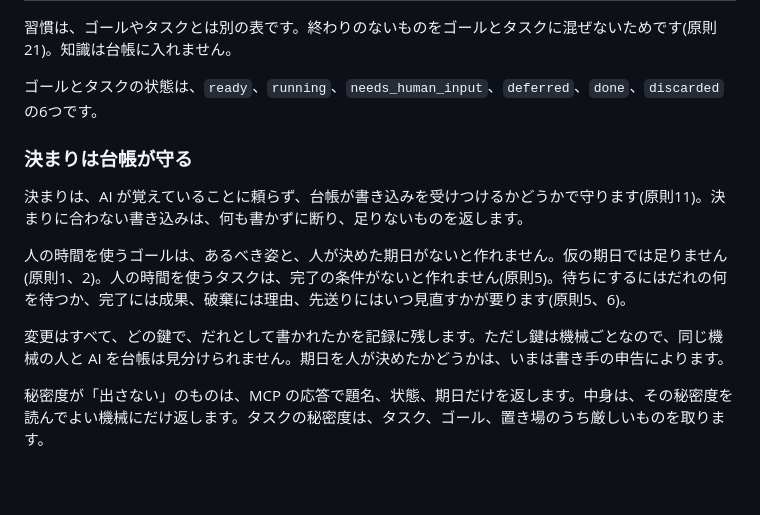
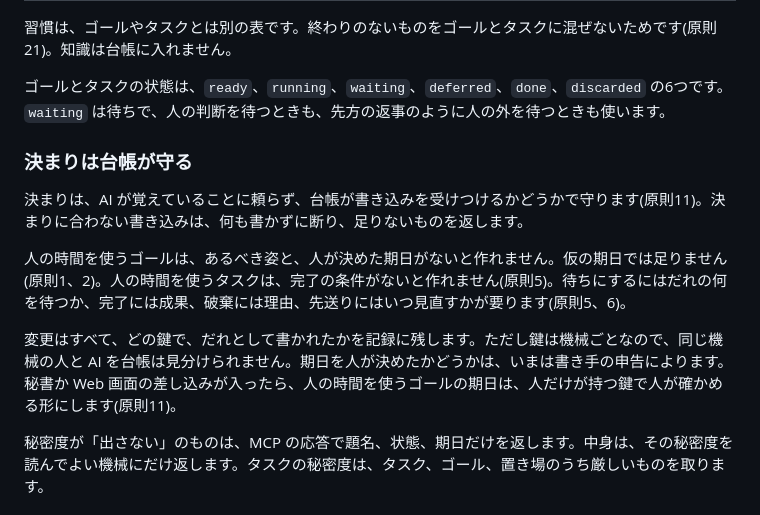
Before and after one commit to asterisk3157/warifuri, a Markdown page: docs/構成.md, the part around the change. GitHub-like rendering; blank space fills up the shorter version.

Commit message:
docs: name the waiting state 'waiting'; say the due date is self-reported until a person confirms it
Co-Authored-By: Claude Opus 5.5 <noreply@anthropic.com>

```diff
--- a/docs/構成.md
+++ b/docs/構成.md
@@ -37,7 +37,7 @@ Claude Code を使う機械が何台あっても、どれも同じ台帳を同
 
 習慣は、ゴールやタスクとは別の表です。終わりのないものをゴールとタスクに混ぜないためです(原則21)。知識は台帳に入れません。
 
-ゴールとタスクの状態は、`ready`、`running`、`needs_human_input`、`deferred`、`done`、`discarded` の6つです。
+ゴールとタスクの状態は、`ready`、`running`、`waiting`、`deferred`、`done`、`discarded` の6つです。`waiting` は待ちで、人の判断を待つときも、先方の返事のように人の外を待つときも使います。
 
 ### 決まりは台帳が守る
 
@@ -45,7 +45,7 @@ Claude Code を使う機械が何台あっても、どれも同じ台帳を同
 
 人の時間を使うゴールは、あるべき姿と、人が決めた期日がないと作れません。仮の期日では足りません(原則1、2)。人の時間を使うタスクは、完了の条件がないと作れません(原則5)。待ちにするにはだれの何を待つか、完了には成果、破棄には理由、先送りにはいつ見直すかが要ります(原則5、6)。
 
-変更はすべて、どの鍵で、だれとして書かれたかを記録に残します。ただし鍵は機械ごとなので、同じ機械の人と AI を台帳は見分けられません。期日を人が決めたかどうかは、いまは書き手の申告によります。
+変更はすべて、どの鍵で、だれとして書かれたかを記録に残します。ただし鍵は機械ごとなので、同じ機械の人と AI を台帳は見分けられません。期日を人が決めたかどうかは、いまは書き手の申告によります。秘書か Web 画面の差し込みが入ったら、人の時間を使うゴールの期日は、人だけが持つ鍵で人が確かめる形にします(原則11)。
 
 秘密度が「出さない」のものは、MCP の応答で題名、状態、期日だけを返します。中身は、その秘密度を読んでよい機械にだけ返します。タスクの秘密度は、タスク、ゴール、置き場のうち厳しいものを取ります。
 
```
Also changed, not shown: docs/思想.md (+1 -1 lines).
